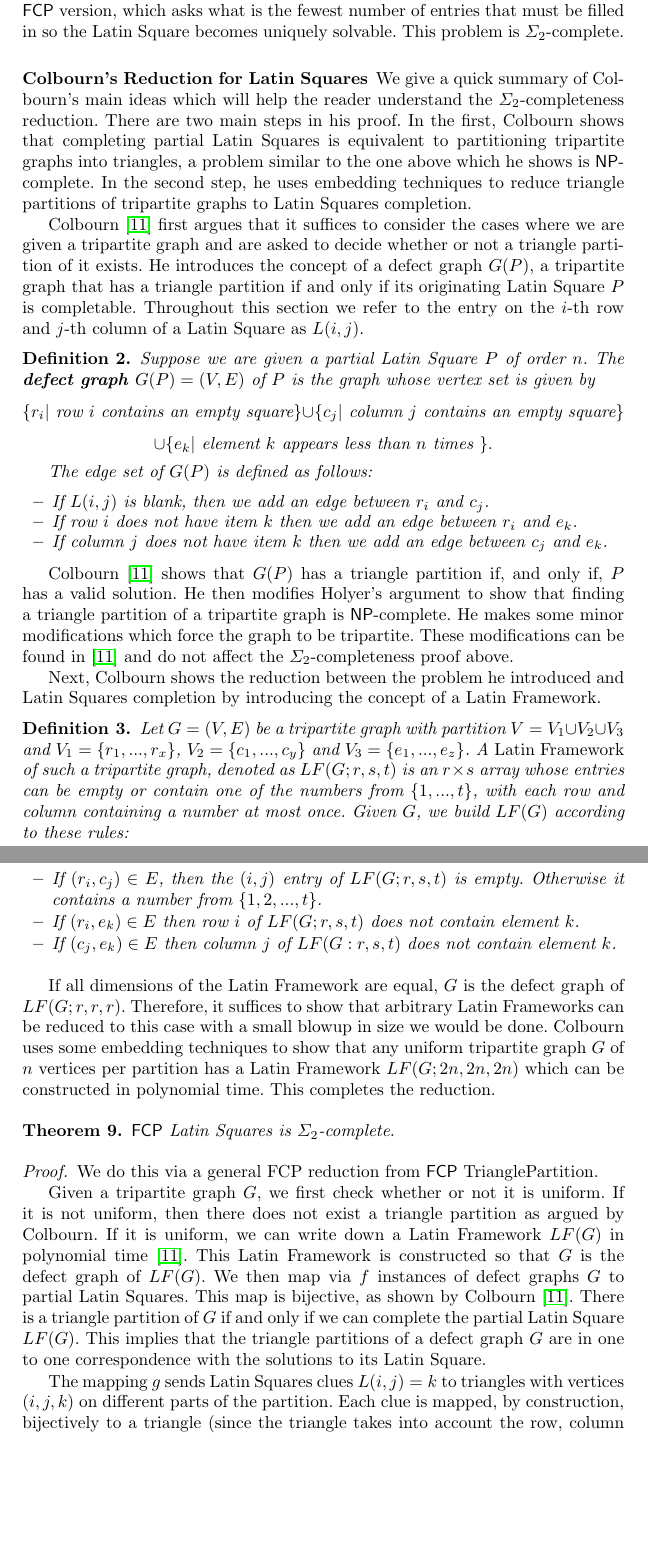
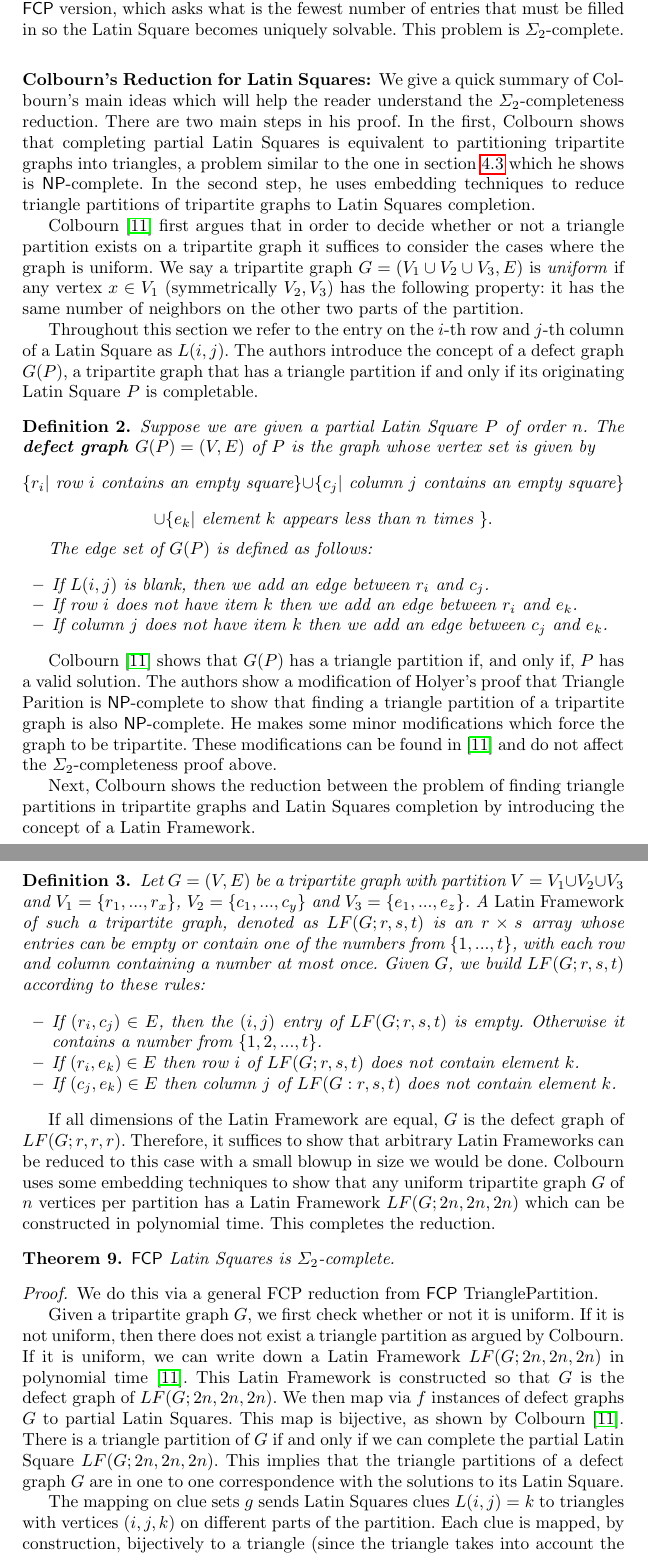
Before and after one commit to erikwaing/Techdoku, a LaTeX paper (SPC/trunk/FCP-no-complexity.tex): two parts of pages 12 and 13 of 19, joined at a grey line, cut so that both start at the same text, the shorter picture padded with empty space. Compiled offline with pdfLaTeX.

Commit message:
started polishing section on TP -> LS

```diff
--- a/SPC/trunk/FCP-no-complexity.tex
+++ b/SPC/trunk/FCP-no-complexity.tex
@@ -455,10 +455,12 @@ The Latin Squares problem is the following:
 \end{quote}
 The problem was shown to be $\NP$-complete by Colbourn \cite{colbourn1984complexity}. Here, we study its  $\mathsf{FCP}$ version, which asks what is the fewest number of entries that must be filled in so the Latin Square becomes uniquely solvable. This problem is $\Sigma_2$-complete.
 
-\subsubsection{Colbourn's Reduction for Latin Squares}
-We give a quick summary of Colbourn's main ideas which will help the reader understand the $\Sigma_2$-completeness reduction. There are two main steps in his proof. In the first, Colbourn shows that completing partial Latin Squares is equivalent to partitioning tripartite graphs into triangles, a problem similar to the one above which he shows is $\NP$-complete. In the second step, he uses embedding techniques to reduce triangle partitions of tripartite graphs to Latin Squares completion.
+\subsubsection{Colbourn's Reduction for Latin Squares:}
+We give a quick summary of Colbourn's main ideas which will help the reader understand the $\Sigma_2$-completeness reduction. There are two main steps in his proof. In the first, Colbourn shows that completing partial Latin Squares is equivalent to partitioning tripartite graphs into triangles, a problem similar to the one in section \ref{S:TP} which he shows is $\NP$-complete. In the second step, he uses embedding techniques to reduce triangle partitions of tripartite graphs to Latin Squares completion.
 
-Colbourn \cite{colbourn1984complexity} first argues that it suffices to consider the cases where we are given a tripartite graph and are asked to decide whether or not a triangle partition of it exists. He introduces the concept of a defect graph $G(P)$, a tripartite graph that has a triangle partition if and only if its originating Latin Square $P$ is completable. Throughout this section we refer to the entry on the $i$-th row and $j$-th column of a Latin Square as $L(i,j)$.
+Colbourn \cite{colbourn1984complexity} first argues that in order to decide whether or not a triangle partition exists on a tripartite graph it suffices to consider the cases where the graph is uniform. We say a tripartite graph $G = (V_1 \cup V_2 \cup V_3, E)$ is \emph{uniform} if any vertex $x \in V_1$ (symmetrically $V_2, V_3$) has the following property: it has the same number of neighbors on the other two parts of the partition.
+
+Throughout this section we refer to the entry on the $i$-th row and $j$-th column of a Latin Square as $L(i,j)$. The authors introduce the concept of a defect graph $G(P)$, a tripartite graph that has a triangle partition if and only if its originating Latin Square $P$ is completable.
 
 \begin{definition}
 Suppose we are given a partial Latin Square $P$ of order $n$. The \textbf{defect graph $G(P) = (V,E)$} of $P$ is the graph whose vertex set is given by $$\{ r_i | \text{ row } i \text{ contains an empty square} \} \cup \{ c_j | \text{ column } j \text{ contains an empty square} \} $$
@@ -473,13 +475,12 @@ The edge set of $G(P)$ is defined as follows:
 \end{itemize}
 \end{definition}
 
-Colbourn \cite{colbourn1984complexity} shows that $G(P)$ has a triangle partition if, and only if, $P$ has a valid solution. He then modifies Holyer's argument to show that finding a triangle partition of a tripartite graph is $\NP$-complete. He makes some minor modifications which force the graph to be tripartite. These modifications can be found in \cite{colbourn1984complexity} and do not affect the $\Sigma_2$-completeness proof above.
+Colbourn \cite{colbourn1984complexity} shows that $G(P)$ has a triangle partition if, and only if, $P$ has a valid solution. The authors show a modification of Holyer's proof that Triangle Parition is $\NP$-complete to show that finding a triangle partition of a tripartite graph is also $\NP$-complete. He makes some minor modifications which force the graph to be tripartite. These modifications can be found in \cite{colbourn1984complexity} and do not affect the $\Sigma_2$-completeness proof above.
 
-Next, Colbourn shows the reduction between the problem he introduced and Latin Squares completion by introducing the concept of a Latin Framework.
-
+Next, Colbourn shows the reduction between the problem of finding triangle partitions in tripartite graphs and Latin Squares completion by introducing the concept of a Latin Framework.
 
 \begin{definition}
-Let $G = (V, E)$ be a tripartite graph with partition $V = V_1 \cup V_2 \cup V_3$ and $V_1 = \{r_1,...,r_x\}$, $V_2 = \{c_1,...,c_y\}$ and $V_3 = \{e_1,...,e_z\}$. A \emph{Latin Framework} of such a tripartite graph, denoted as $LF(G;r,s,t)$ is an $r \times s$ array whose entries can be empty or contain one of the numbers from $\{1, ... ,t \}$, with each row and column containing a number at most once. Given $G$, we build $LF(G)$ according to these rules:
+Let $G = (V, E)$ be a tripartite graph with partition $V = V_1 \cup V_2 \cup V_3$ and $V_1 = \{r_1,...,r_x\}$, $V_2 = \{c_1,...,c_y\}$ and $V_3 = \{e_1,...,e_z\}$. A \emph{Latin Framework} of such a tripartite graph, denoted as $LF(G;r,s,t)$ is an $r \times s$ array whose entries can be empty or contain one of the numbers from $\{1, ... ,t \}$, with each row and column containing a number at most once. Given $G$, we build $LF(G;r,s,t)$ according to these rules:
 
 \begin{itemize}
 	\item If $(r_i, c_j) \in E$, then the $(i,j)$ entry of $LF(G;r,s,t)$ is empty. Otherwise it contains a number from $\{1,2,...,t\}$.
@@ -497,9 +498,9 @@ $\mathsf{FCP}$ Latin Squares is $\Sigma_2$-complete.
 \begin{proof}
 We do this via a general FCP reduction from $\mathsf{FCP}$ TrianglePartition.
 
-Given a tripartite graph $G$, we first check whether or not it is uniform. If it is not uniform, then there does not exist a triangle partition as argued by Colbourn. If it is uniform, we can write down a Latin Framework $LF(G)$ in polynomial time \cite{colbourn1984complexity}. This Latin Framework is constructed so that $G$ is the defect graph of $LF(G)$. We then map via $f$ instances of defect graphs $G$ to partial Latin Squares. This map is bijective, as shown by Colbourn \cite{colbourn1984complexity}. There is a triangle partition of $G$ if and only if we can complete the partial Latin Square $LF(G)$. This implies that the triangle partitions of a defect graph $G$ are in one to one correspondence with the solutions to its Latin Square.
+Given a tripartite graph $G$, we first check whether or not it is uniform. If it is not uniform, then there does not exist a triangle partition as argued by Colbourn. If it is uniform, we can write down a Latin Framework $LF(G;2n,2n,2n)$ in polynomial time \cite{colbourn1984complexity}. This Latin Framework is constructed so that $G$ is the defect graph of $LF(G;2n,2n,2n)$. We then map via $f$ instances of defect graphs $G$ to partial Latin Squares. This map is bijective, as shown by Colbourn \cite{colbourn1984complexity}. There is a triangle partition of $G$ if and only if we can complete the partial Latin Square $LF(G;2n,2n,2n)$. This implies that the triangle partitions of a defect graph $G$ are in one to one correspondence with the solutions to its Latin Square.
 
-The mapping $g$ sends Latin Squares clues $L(i,j) = k$ to triangles with vertices $(i,j,k)$ on different parts of the partition. Each clue is mapped, by construction, bijectively to a triangle (since the triangle takes into account the row, column and number of the clue). The function $g$ preserves subsets since we are mapping filled squares to triangles individually. Finally, it is surjective since it maps a Latin Squares clue to a valid Triangle Partition clue. This completes the proof.
+The mapping on clue sets $g$ sends Latin Squares clues $L(i,j) = k$ to triangles with vertices $(i,j,k)$ on different parts of the partition. Each clue is mapped, by construction, bijectively to a triangle (since the triangle takes into account the row, column and number of the clue). The function $g$ preserves subsets since we are mapping filled squares to triangles individually. Finally, it is surjective since it maps a Latin Squares clue to a valid Triangle Partition clue. This completes the proof.
 
 \end{proof}
 
```
Also changed, not shown: SPC/trunk/FCP-no-complexity.tex (2 more changed lines).
